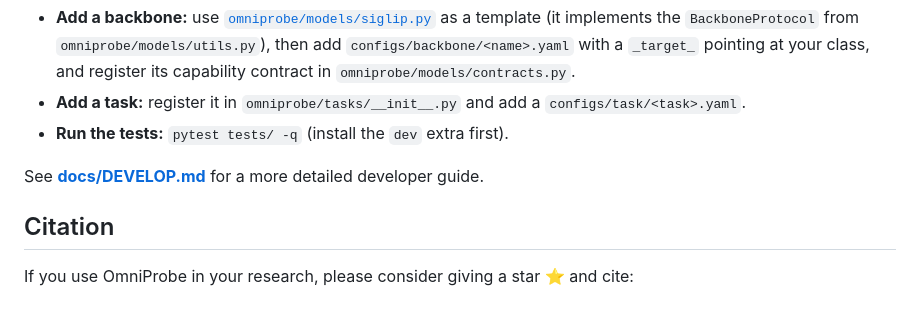
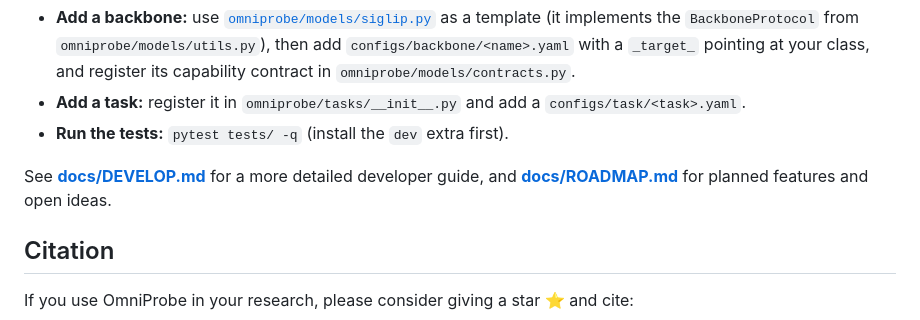
Before and after one commit to GenIntel/OmniProbe, a Markdown page: README.md, the part around the change. GitHub-like rendering.

Commit message:
doc: Add planned features.

```diff
--- a/README.md
+++ b/README.md
@@ -259,7 +259,7 @@ Contributions of new backbones, tasks, and datasets are welcome.
 - **Add a task:** register it in `omniprobe/tasks/__init__.py` and add a `configs/task/<task>.yaml`.
 - **Run the tests:** `pytest tests/ -q` (install the `dev` extra first).
 
-See **[docs/DEVELOP.md](./docs/DEVELOP.md)** for a more detailed developer guide.
+See **[docs/DEVELOP.md](./docs/DEVELOP.md)** for a more detailed developer guide, and **[docs/ROADMAP.md](./docs/ROADMAP.md)** for planned features and open ideas.
 
 
 ## Citation
```
Also changed, not shown: docs/ROADMAP.md (added, +24 -0 lines).
